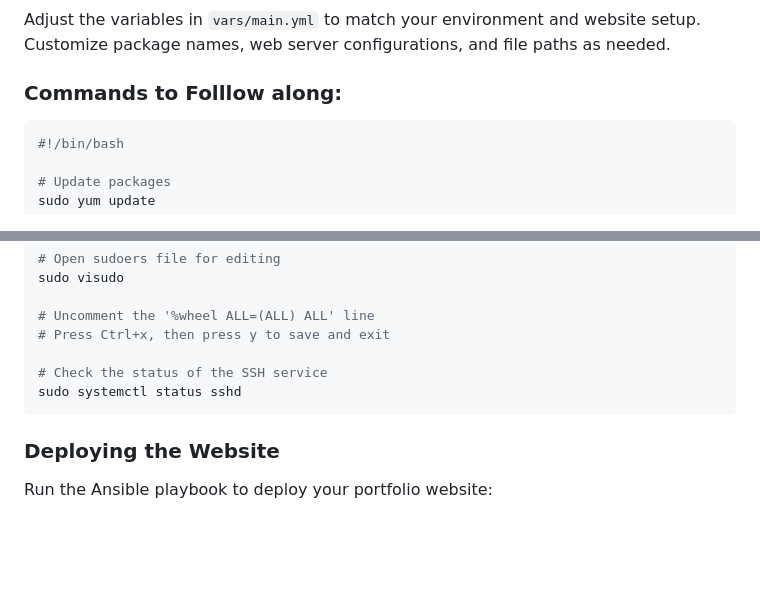
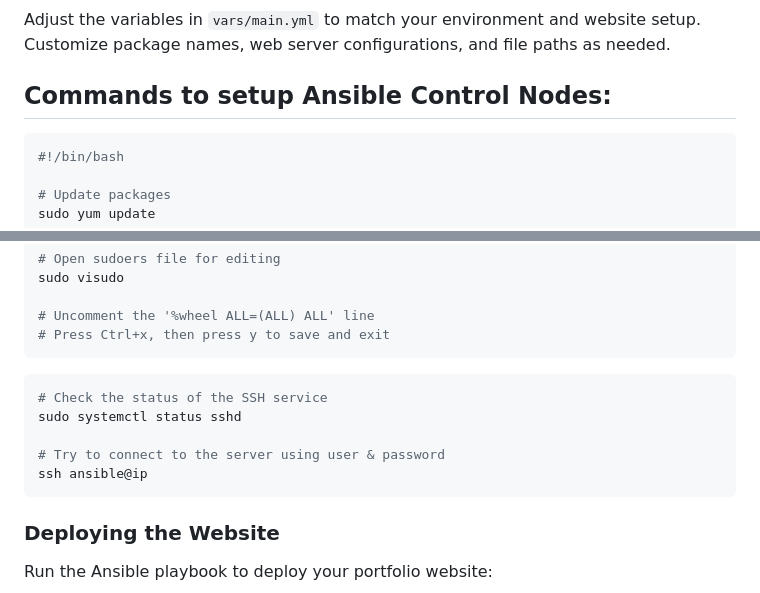
Before and after one commit to sumanprasad007/deploying_portfolio_website_using_ansible, a Markdown page: README.md, 2 parts joined by grey strips. Drawn GitHub-style; blank space fills up the shorter version.

````diff
--- a/README.md
+++ b/README.md
@@ -61,7 +61,7 @@ Follow these steps to get started with deploying your portfolio website:
 
 Adjust the variables in `vars/main.yml` to match your environment and website setup. Customize package names, web server configurations, and file paths as needed.
 
-### Commands to Folllow along:
+## Commands to setup Ansible Control Nodes:
 
 ```bash
 #!/bin/bash
@@ -95,9 +95,14 @@ sudo visudo
 
 # Uncomment the '%wheel ALL=(ALL) ALL' line
 # Press Ctrl+x, then press y to save and exit
+```
 
+```bash
 # Check the status of the SSH service
 sudo systemctl status sshd
+
+# Try to connect to the server using user & password
+ssh ansible@ip
 ```
 
 ### Deploying the Website
````
